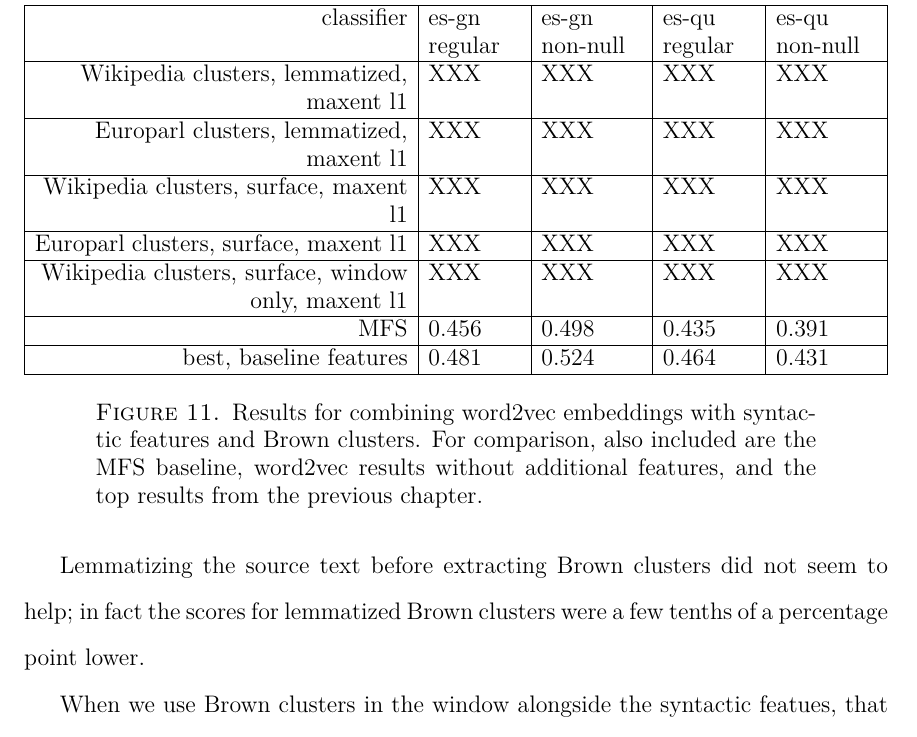
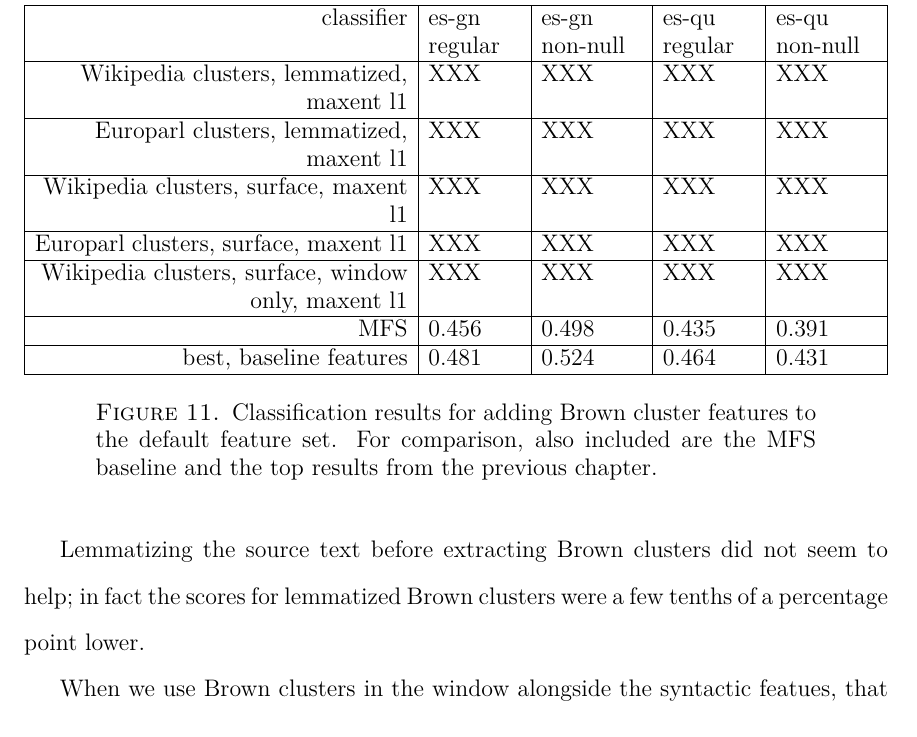
Before and after one commit to alexrudnick/dissertation, a LaTeX thesis (dissertation/dissertation.tex, which reads dissertation/monolingual.tex): part of page 100 of 134, cut so that both start at the same text. Compiled offline with XeLaTeX.

Commit message:
fix some captions

```diff
--- a/dissertation/monolingual.tex
+++ b/dissertation/monolingual.tex
@@ -591,10 +591,9 @@ In the next section, we present and discuss the results from these experiments.
     \hline
   \end{tabulary}
   \end{centering}
-  \caption{Results for combining word2vec embeddings with syntactic features
-  and Brown clusters. For comparison, also included are the MFS baseline,
-  word2vec results without additional features, and the top results from the
-  previous chapter.}
+  \caption{Classification results for adding syntactic features to the default
+  feature set. For comparison, also included are the MFS baseline and the top
+  results from the previous chapter.}
   \label{fig:syntactic-results}
 \end{figure*}
 
@@ -659,10 +658,9 @@ by 4.3 points.
     \hline
   \end{tabulary}
   \end{centering}
-  \caption{Results for combining word2vec embeddings with syntactic features
-  and Brown clusters. For comparison, also included are the MFS baseline,
-  word2vec results without additional features, and the top results from the
-  previous chapter.}
+  \caption{Classification results for adding Brown cluster features to the
+  default feature set. For comparison, also included are the MFS baseline and
+  the top results from the previous chapter.}
   \label{fig:brown-results}
 \end{figure*}
 
```
